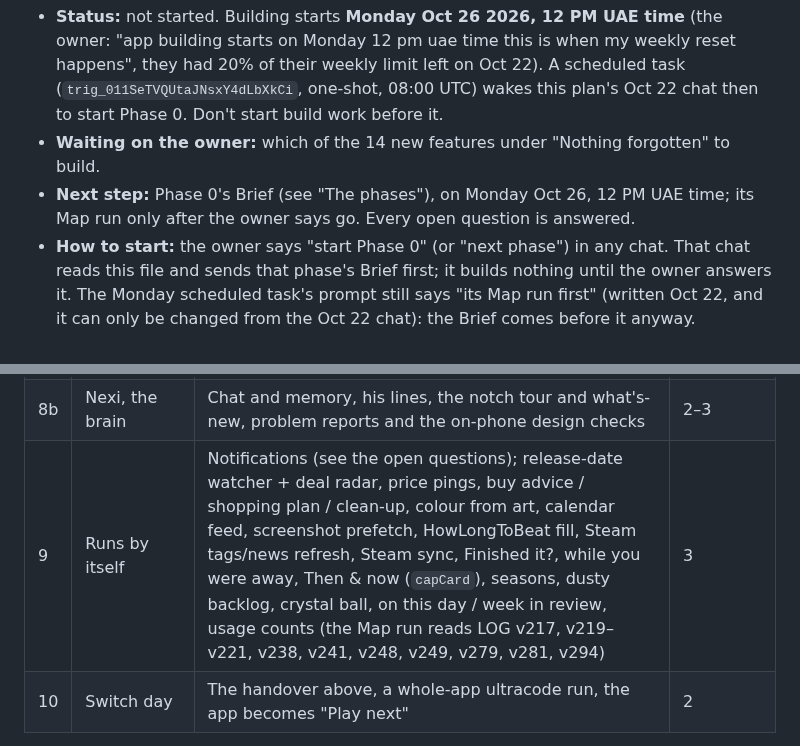
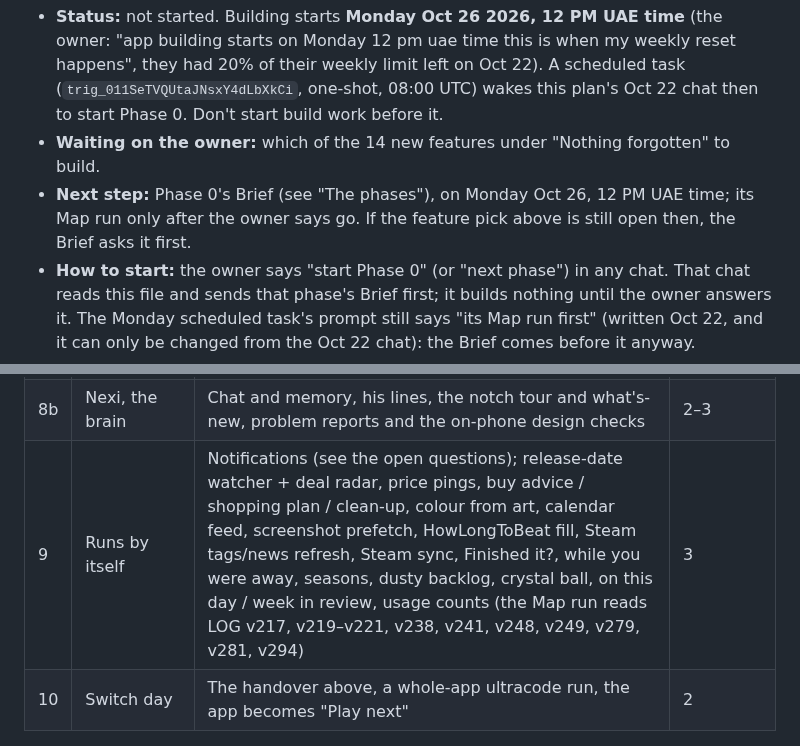
Before and after one commit to Shamlawy/Play-next, a Markdown page: docs/ANDROID-PLAN.md, 2 parts joined by grey strips. Drawn GitHub-style.

Commit message:
Android plan: the feature pick stays open in Phase 0's Brief; Then & now only in Phase 2 (#636)
Claude-Session: https://claude.ai/code/session_0141XzZACgrxnN7crRThR4u7

Co-authored-by: Claude <noreply@anthropic.com>

```diff
--- a/docs/ANDROID-PLAN.md
+++ b/docs/ANDROID-PLAN.md
@@ -4,7 +4,7 @@
 
 - **Status:** not started. Building starts **Monday Oct 26 2026, 12 PM UAE time** (the owner: "app building starts on Monday 12 pm uae time this is when my weekly reset happens", they had 20% of their weekly limit left on Oct 22). A scheduled task (`trig_011SeTVQUtaJNsxY4dLbXkCi`, one-shot, 08:00 UTC) wakes this plan's Oct 22 chat then to start Phase 0. Don't start build work before it.
 - **Waiting on the owner:** which of the 14 new features under "Nothing forgotten" to build.
-- **Next step:** Phase 0's Brief (see "The phases"), on Monday Oct 26, 12 PM UAE time; its Map run only after the owner says go. Every open question is answered.
+- **Next step:** Phase 0's Brief (see "The phases"), on Monday Oct 26, 12 PM UAE time; its Map run only after the owner says go. If the feature pick above is still open then, the Brief asks it first.
 - **How to start:** the owner says "start Phase 0" (or "next phase") in any chat. That chat reads this file and sends that phase's Brief first; it builds nothing until the owner answers it. The Monday scheduled task's prompt still says "its Map run first" (written Oct 22, and it can only be changed from the Oct 22 chat): the Brief comes before it anyway.
 - **Last session:** Oct 22 2026, 1:40 AM UAE time: an ultracode check of this plan (4 review lenses, a skeptic per lens, a completeness critic). All 49 findings were confirmed, plus 7 from the critic, and the plan was rewritten with them. Nothing is built yet.
 
@@ -156,7 +156,7 @@ Each phase's parity checklist (`android/parity/<phase>.md`) starts with "Mapped
 | 7 | Settings | The Settings shell (rail, "On this page", search, Most used, live preview) and the app-wide groups (look, sounds, data/backup, Nexi, This build, Steam, notifications) | 3 |
 | 8a | Nexi, the character | Personalities and faces, his menu, XP/hats/lore/journal, tea break, Grumble/Shadow rules, celebrations | 3 |
 | 8b | Nexi, the brain | Chat and memory, his lines, the notch tour and what's-new, problem reports and the on-phone design checks | 2–3 |
-| 9 | Runs by itself | Notifications (see the open questions); release-date watcher + deal radar, price pings, buy advice / shopping plan / clean-up, colour from art, calendar feed, screenshot prefetch, HowLongToBeat fill, Steam tags/news refresh, Steam sync, Finished it?, while you were away, Then & now (`capCard`), seasons, dusty backlog, crystal ball, on this day / week in review, usage counts (the Map run reads LOG v217, v219–v221, v238, v241, v248, v249, v279, v281, v294) | 3 |
+| 9 | Runs by itself | Notifications (see the open questions); release-date watcher + deal radar, price pings, buy advice / shopping plan / clean-up, colour from art, calendar feed, screenshot prefetch, HowLongToBeat fill, Steam tags/news refresh, Steam sync, Finished it?, while you were away, seasons, dusty backlog, crystal ball, on this day / week in review, usage counts (the Map run reads LOG v217, v219–v221, v238, v241, v248, v249, v279, v281, v294) | 3 |
 | 10 | Switch day | The handover above, a whole-app ultracode run, the app becomes "Play next" | 2 |
 
 Nothing is removed from the web app when you leave something out of the Android app.
```
